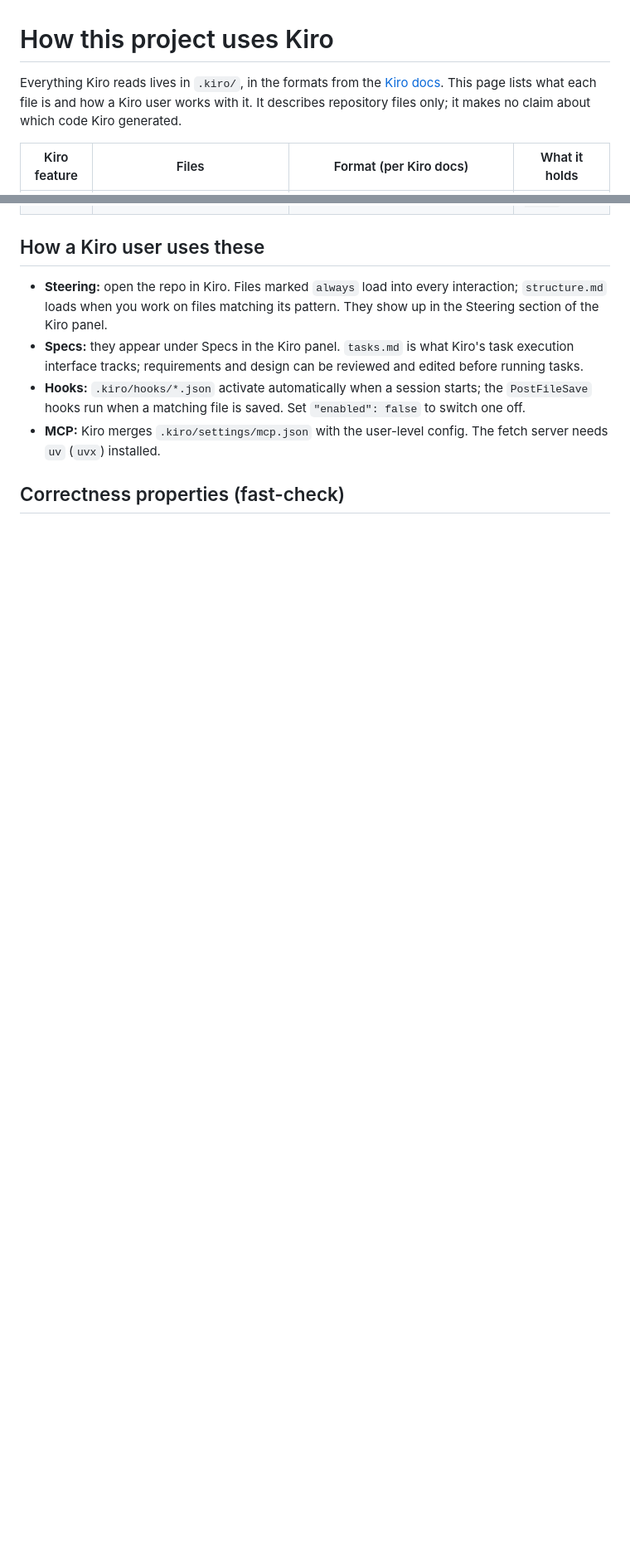
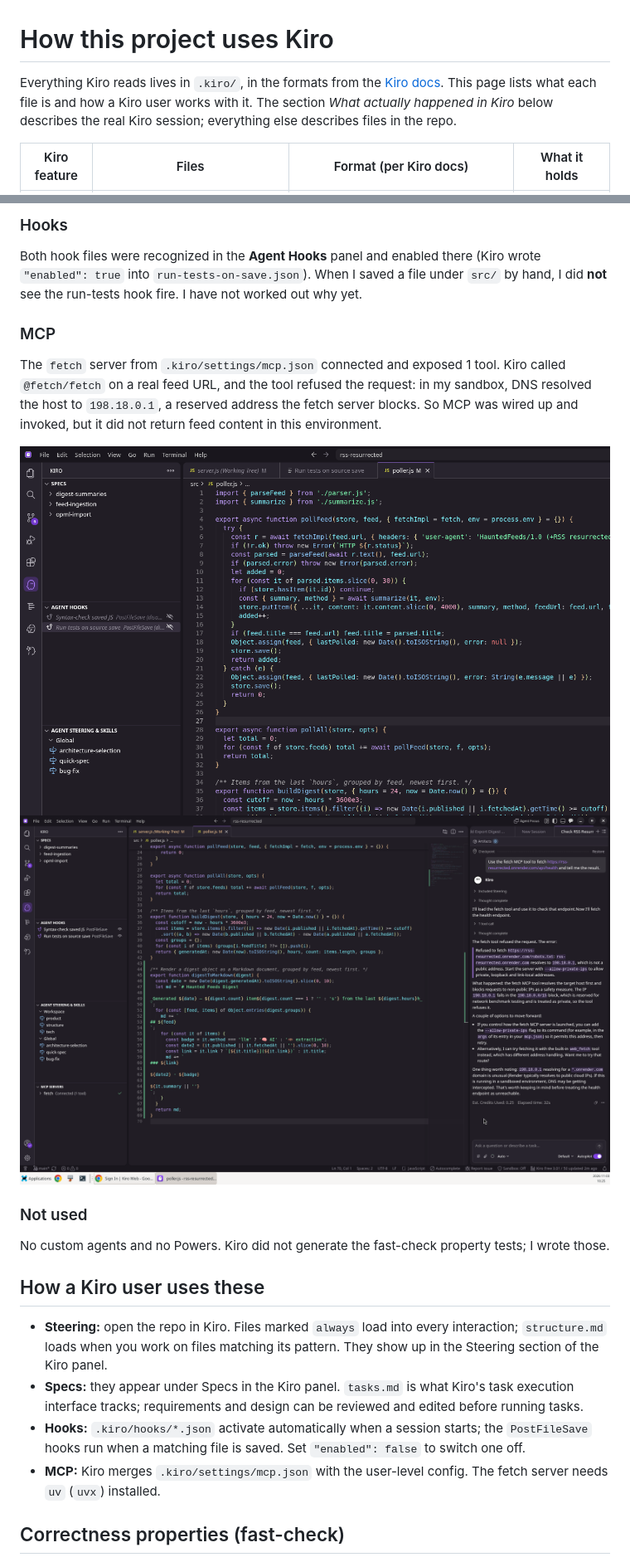
Before and after one commit to lxivlog64/rss-resurrected, a Markdown page: docs/KIRO_USAGE.md, 2 parts joined by grey strips. Shown at 83% size. Rendered like a GitHub page; pictures changed too: docs/kiro-shots/06-hooks-and-mcp-panel-final.png (added), docs/kiro-shots/09-mcp-call.png (added); blank space fills up the shorter version.

```diff
--- a/docs/KIRO_USAGE.md
+++ b/docs/KIRO_USAGE.md
@@ -1,6 +1,6 @@
 # How this project uses Kiro
 
-Everything Kiro reads lives in `.kiro/`, in the formats from the [Kiro docs](https://kiro.dev/docs/). This page lists what each file is and how a Kiro user works with it. It describes repository files only; it makes no claim about which code Kiro generated.
+Everything Kiro reads lives in `.kiro/`, in the formats from the [Kiro docs](https://kiro.dev/docs/). This page lists what each file is and how a Kiro user works with it. The section *What actually happened in Kiro* below describes the real Kiro session; everything else describes files in the repo.
 
 | Kiro feature | Files | Format (per Kiro docs) | What it holds |
 |---|---|---|---|
@@ -11,3 +29,14 @@ Everything Kiro reads lives in `.kiro/`, in the formats from the [Kiro docs](htt
+### Hooks
+Both hook files were recognized in the **Agent Hooks** panel and enabled there (Kiro wrote `"enabled": true` into `run-tests-on-save.json`). When I saved a file under `src/` by hand, I did **not** see the run-tests hook fire. I have not worked out why yet.
+
+### MCP
+The `fetch` server from `.kiro/settings/mcp.json` connected and exposed 1 tool. Kiro called `@fetch/fetch` on a real feed URL, and the tool refused the request: in my sandbox, DNS resolved the host to `198.18.0.1`, a reserved address the fetch server blocks. So MCP was wired up and invoked, but it did not return feed content in this environment.
+
+![Hooks and MCP panel](kiro-shots/06-hooks-and-mcp-panel-final.png)
+![MCP fetch call](kiro-shots/09-mcp-call.png)
+
+### Not used
+No custom agents and no Powers. Kiro did not generate the fast-check property tests; I wrote those.
 
 ## How a Kiro user uses these
 - **Steering:** open the repo in Kiro. Files marked `always` load into every interaction; `structure.md` loads when you work on files matching its pattern. They show up in the Steering section of the Kiro panel.
```
Also changed, not shown: other parts of docs/KIRO_USAGE.md (+18 -0 lines), README.md (+4 -2 lines), docs/DEVPOST.md (+4 -2 lines), docs/kiro-shots/01-spec-in-progress.png (added), docs/kiro-shots/02-code-changes-and-test-approval.png (added), docs/kiro-shots/03-spec-impl-summary.png (added), docs/kiro-shots/04-code-diff-server-js.png (added), 6 other files.
